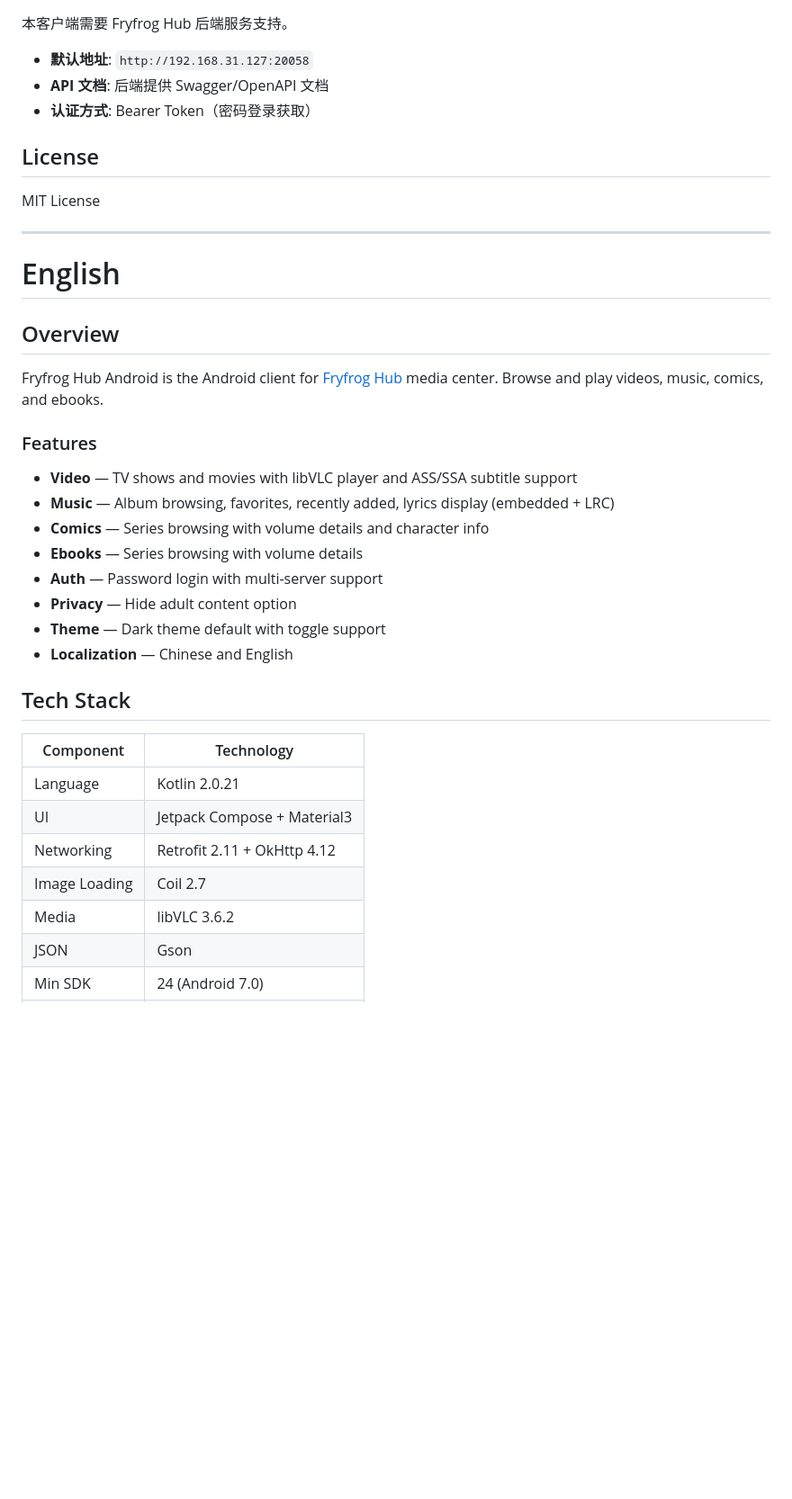
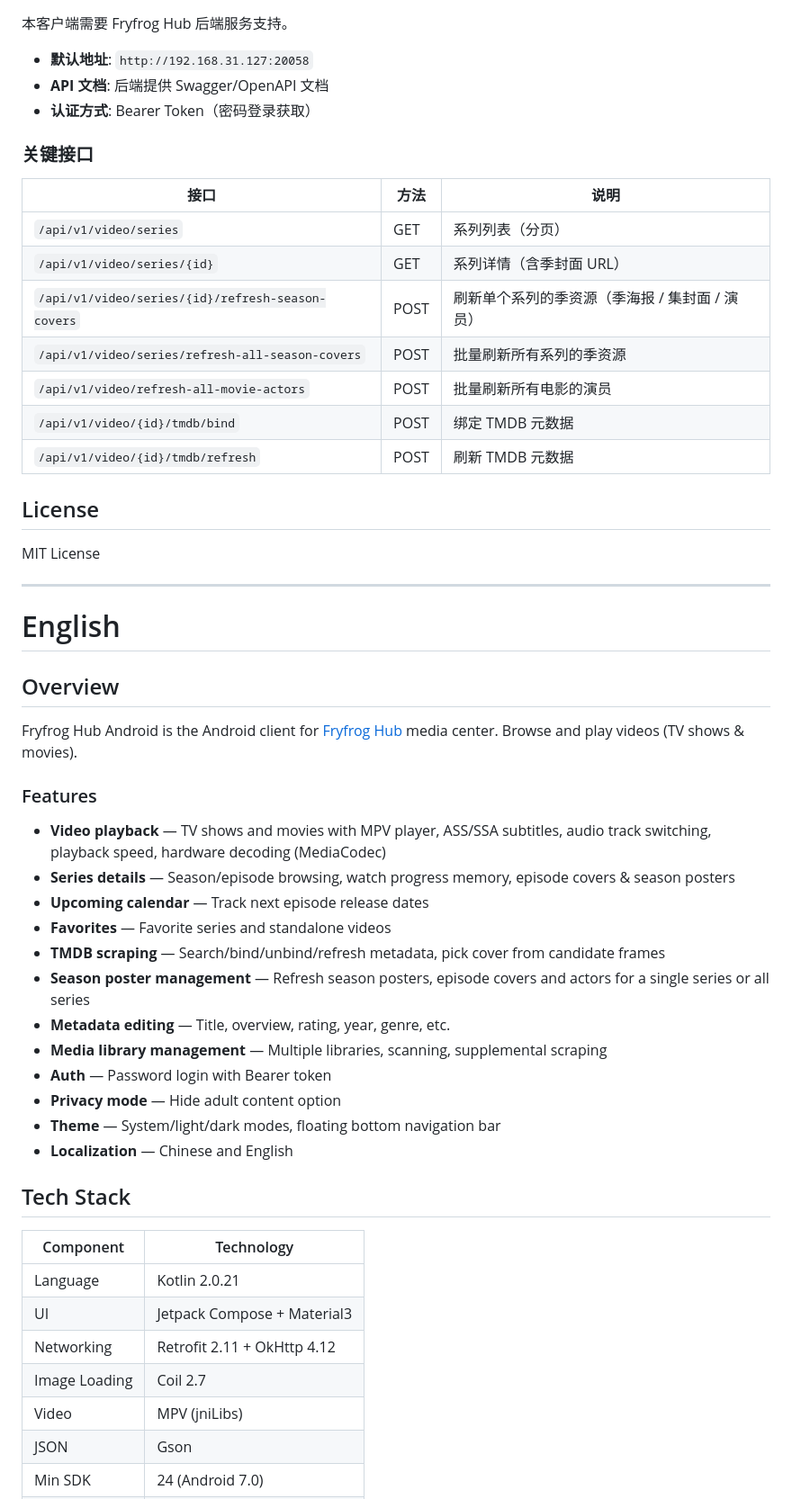
Before and after one commit to xbwsh/fryfrog-hub-android, a Markdown page: README.md, the part around one of its changes. Shown at 90% size. Rendered like a GitHub page; blank space fills up the shorter version.

```diff
--- a/README.md
+++ b/README.md
@@ -92,6 +99,18 @@ KEY_PASSWORD=your_key_password
 - **API 文档**: 后端提供 Swagger/OpenAPI 文档
 - **认证方式**: Bearer Token（密码登录获取）
 
+### 关键接口
+
+| 接口 | 方法 | 说明 |
+|------|------|------|
+| `/api/v1/video/series` | GET | 系列列表（分页） |
+| `/api/v1/video/series/{id}` | GET | 系列详情（含季封面 URL） |
+| `/api/v1/video/series/{id}/refresh-season-covers` | POST | 刷新单个系列的季资源（季海报 / 集封面 / 演员） |
+| `/api/v1/video/series/refresh-all-season-covers` | POST | 批量刷新所有系列的季资源 |
+| `/api/v1/video/refresh-all-movie-actors` | POST | 批量刷新所有电影的演员 |
+| `/api/v1/video/{id}/tmdb/bind` | POST | 绑定 TMDB 元数据 |
+| `/api/v1/video/{id}/tmdb/refresh` | POST | 刷新 TMDB 元数据 |
+
 ## License
 
 MIT License
@@ -102,17 +121,21 @@ MIT License
 
 ## Overview
 
-Fryfrog Hub Android is the Android client for [Fryfrog Hub](https://github.com/fryfrog-hub) media center. Browse and play videos, music, comics, and ebooks.
+Fryfrog Hub Android is the Android client for [Fryfrog Hub](https://github.com/fryfrog-hub) media center. Browse and play videos (TV shows & movies).
 
 ### Features
 
-- **Video** — TV shows and movies with libVLC player and ASS/SSA subtitle support
-- **Music** — Album browsing, favorites, recently added, lyrics display (embedded + LRC)
-- **Comics** — Series browsing with volume details and character info
-- **Ebooks** — Series browsing with volume details
-- **Auth** — Password login with multi-server support
-- **Privacy** — Hide adult content option
-- **Theme** — Dark theme default with toggle support
+- **Video playback** — TV shows and movies with MPV player, ASS/SSA subtitles, audio track switching, playback speed, hardware decoding (MediaCodec)
+- **Series details** — Season/episode browsing, watch progress memory, episode covers & season posters
+- **Upcoming calendar** — Track next episode release dates
+- **Favorites** — Favorite series and standalone videos
+- **TMDB scraping** — Search/bind/unbind/refresh metadata, pick cover from candidate frames
+- **Season poster management** — Refresh season posters, episode covers and actors for a single series or all series
+- **Metadata editing** — Title, overview, rating, year, genre, etc.
+- **Media library management** — Multiple libraries, scanning, supplemental scraping
+- **Auth** — Password login with Bearer token
+- **Privacy mode** — Hide adult content option
+- **Theme** — System/light/dark modes, floating bottom navigation bar
 - **Localization** — Chinese and English
 
 ## Tech Stack
@@ -123,7 +146,7 @@ Fryfrog Hub Android is the Android client for [Fryfrog Hub](https://github.com/f
 | UI | Jetpack Compose + Material3 |
 | Networking | Retrofit 2.11 + OkHttp 4.12 |
 | Image Loading | Coil 2.7 |
-| Media | libVLC 3.6.2 |
+| Video | MPV (jniLibs) |
 | JSON | Gson |
 | Min SDK | 24 (Android 7.0) |
 | Target SDK | 35 (Android 15) |
```
Also changed, not shown: other parts of README.md (+28 -13 lines).
